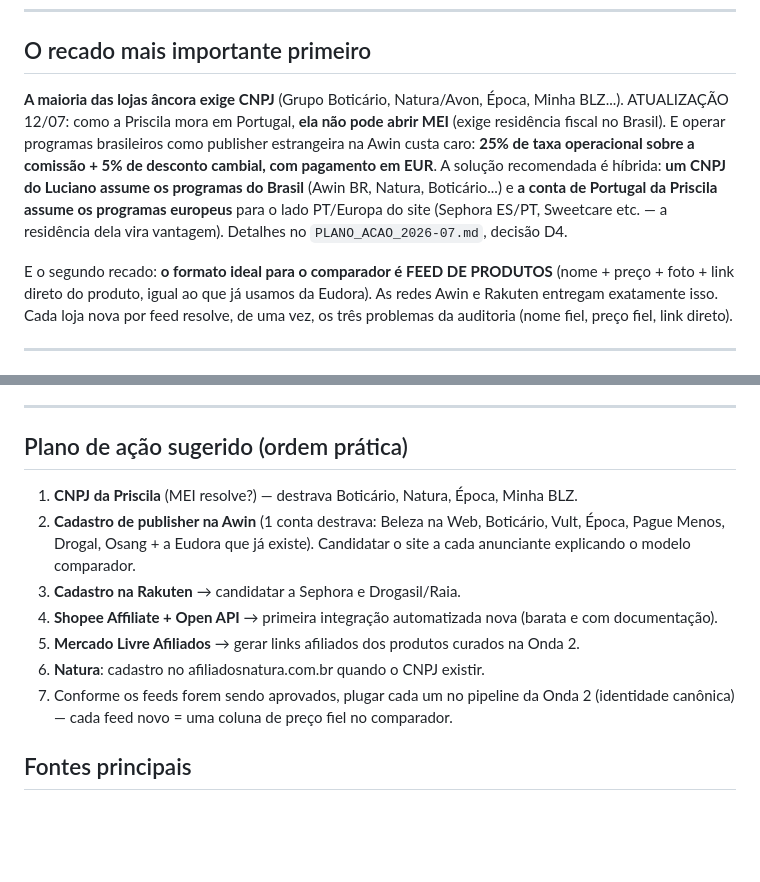
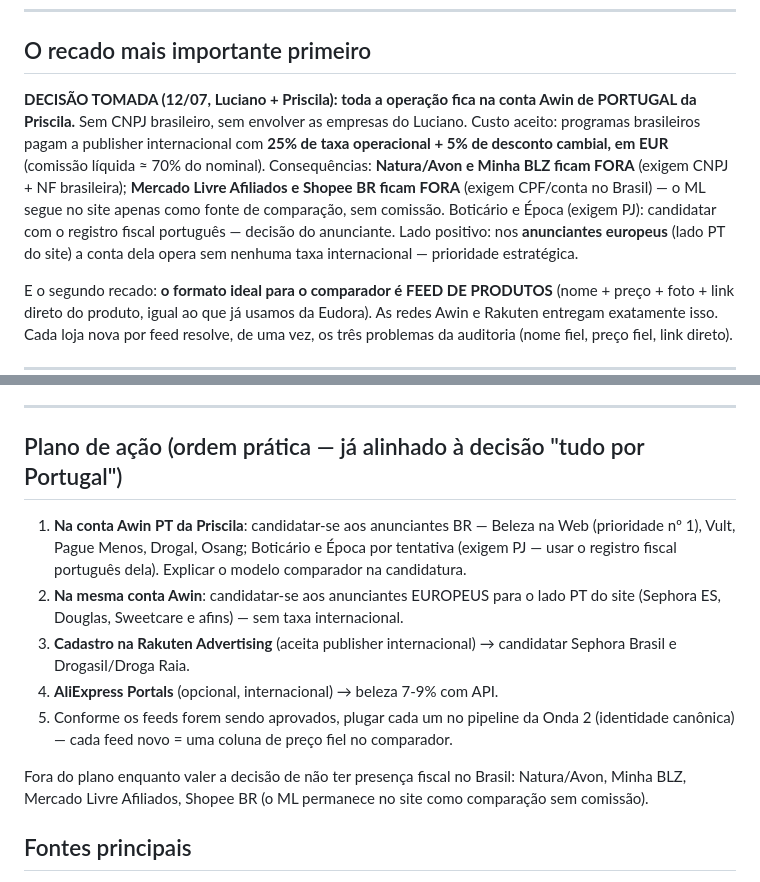
Before and after one commit to Priscilamfc/veraoris, a Markdown page: MAPA_LOJAS_AFILIADOS_2026-07.md, 2 parts joined by grey strips. Rendered like a GitHub page; blank space fills up the shorter version.

```diff
--- a/MAPA_LOJAS_AFILIADOS_2026-07.md
+++ b/MAPA_LOJAS_AFILIADOS_2026-07.md
@@ -9,7 +9,7 @@ Complementa a `AUDITORIA_COMPARADOR_2026-07-12.md`: aqui está DE ONDE podem vir
 
 ## O recado mais importante primeiro
 
-**A maioria das lojas âncora exige CNPJ** (Grupo Boticário, Natura/Avon, Época, Minha BLZ...). ATUALIZAÇÃO 12/07: como a Priscila mora em Portugal, **ela não pode abrir MEI** (exige residência fiscal no Brasil). E operar programas brasileiros como publisher estrangeira na Awin custa caro: **25% de taxa operacional sobre a comissão + 5% de desconto cambial, com pagamento em EUR**. A solução recomendada é híbrida: **um CNPJ do Luciano assume os programas do Brasil** (Awin BR, Natura, Boticário...) e **a conta de Portugal da Priscila assume os programas europeus** para o lado PT/Europa do site (Sephora ES/PT, Sweetcare etc. — a residência dela vira vantagem). Detalhes no `PLANO_ACAO_2026-07.md`, decisão D4.
+**DECISÃO TOMADA (12/07, Luciano + Priscila): toda a operação fica na conta Awin de PORTUGAL da Priscila.** Sem CNPJ brasileiro, sem envolver as empresas do Luciano. Custo aceito: programas brasileiros pagam a publisher internacional com **25% de taxa operacional + 5% de desconto cambial, em EUR** (comissão líquida ≈ 70% do nominal). Consequências: **Natura/Avon e Minha BLZ ficam FORA** (exigem CNPJ + NF brasileira); **Mercado Livre Afiliados e Shopee BR ficam FORA** (exigem CPF/conta no Brasil) — o ML segue no site apenas como fonte de comparação, sem comissão. Boticário e Época (exigem PJ): candidatar com o registro fiscal português — decisão do anunciante. Lado positivo: nos **anunciantes europeus** (lado PT do site) a conta dela opera sem nenhuma taxa internacional — prioridade estratégica.
 
 E o segundo recado: **o formato ideal para o comparador é FEED DE PRODUTOS** (nome + preço + foto + link direto do produto, igual ao que já usamos da Eudora). As redes Awin e Rakuten entregam exatamente isso. Cada loja nova por feed resolve, de uma vez, os três problemas da auditoria (nome fiel, preço fiel, link direto).
 
@@ -58,15 +58,15 @@ E o segundo recado: **o formato ideal para o comparador é FEED DE PRODUTOS** (n
 
 ---
 
-## Plano de ação sugerido (ordem prática)
+## Plano de ação (ordem prática — já alinhado à decisão "tudo por Portugal")
 
-1. **CNPJ da Priscila** (MEI resolve?) — destrava Boticário, Natura, Época, Minha BLZ.
-2. **Cadastro de publisher na Awin** (1 conta destrava: Beleza na Web, Boticário, Vult, Época, Pague Menos, Drogal, Osang + a Eudora que já existe). Candidatar o site a cada anunciante explicando o modelo comparador.
-3. **Cadastro na Rakuten** → candidatar a Sephora e Drogasil/Raia.
-4. **Shopee Affiliate + Open API** → primeira integração automatizada nova (barata e com documentação).
-5. **Mercado Livre Afiliados** → gerar links afiliados dos produtos curados na Onda 2.
-6. **Natura**: cadastro no afiliadosnatura.com.br quando o CNPJ existir.
-7. Conforme os feeds forem sendo aprovados, plugar cada um no pipeline da Onda 2 (identidade canônica) — cada feed novo = uma coluna de preço fiel no comparador.
+1. **Na conta Awin PT da Priscila**: candidatar-se aos anunciantes BR — Beleza na Web (prioridade nº 1), Vult, Pague Menos, Drogal, Osang; Boticário e Época por tentativa (exigem PJ — usar o registro fiscal português dela). Explicar o modelo comparador na candidatura.
+2. **Na mesma conta Awin**: candidatar-se aos anunciantes EUROPEUS para o lado PT do site (Sephora ES, Douglas, Sweetcare e afins) — sem taxa internacional.
+3. **Cadastro na Rakuten Advertising** (aceita publisher internacional) → candidatar Sephora Brasil e Drogasil/Droga Raia.
+4. **AliExpress Portals** (opcional, internacional) → beleza 7-9% com API.
+5. Conforme os feeds forem sendo aprovados, plugar cada um no pipeline da Onda 2 (identidade canônica) — cada feed novo = uma coluna de preço fiel no comparador.
+
+Fora do plano enquanto valer a decisão de não ter presença fiscal no Brasil: Natura/Avon, Minha BLZ, Mercado Livre Afiliados, Shopee BR (o ML permanece no site como comparação sem comissão).
 
 ## Fontes principais
 
```
Also changed, not shown: PLANO_ACAO_2026-07.md (+11 -11 lines).
